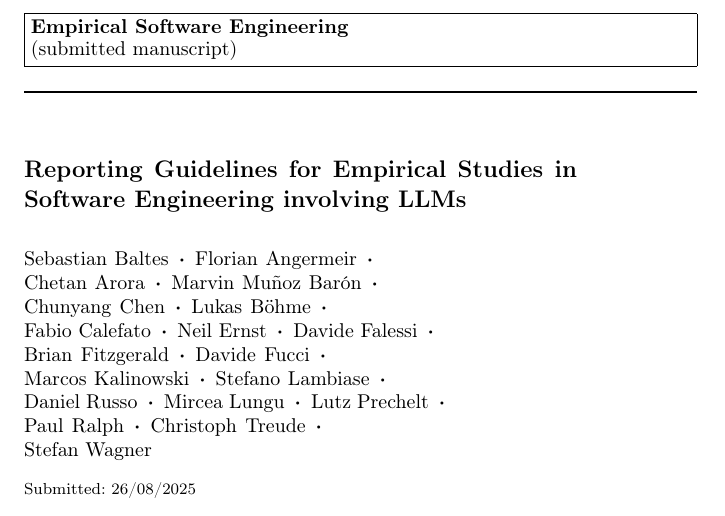
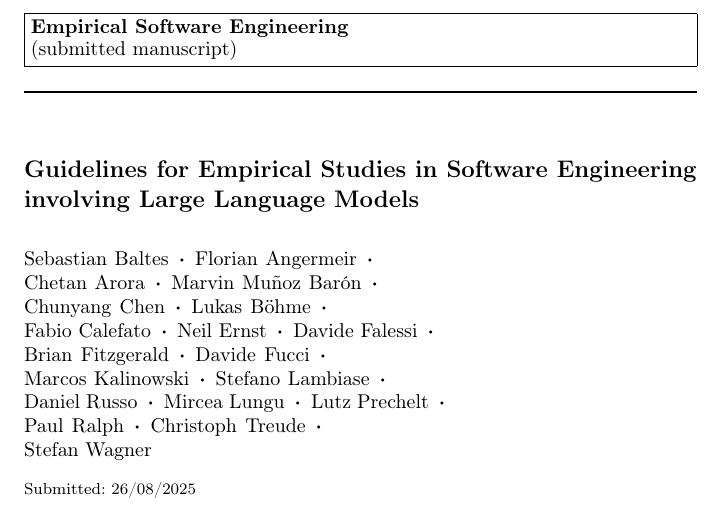
Before and after one commit to se-uhd/llm-guidelines-paper, a LaTeX paper (emse25-llm-guidelines.tex): part of page 1 of 61, cut so that both start at the same text. Compiled offline with pdfLaTeX.

Commit message:
Update title

```diff
--- a/emse25-llm-guidelines.tex
+++ b/emse25-llm-guidelines.tex
@@ -196,7 +196,7 @@
 
 \date{Submitted: 26/08/2025}
 
-\title{Reporting Guidelines for Empirical Studies in Software~Engineering involving LLMs}
+\title{Guidelines for Empirical Studies in Software~Engineering involving Large Language Models}
 
 \author{Sebastian~Baltes \and Florian~Angermeir \and Chetan~Arora \and Marvin~Muñoz~Barón \and Chunyang~Chen \and Lukas~Böhme \and Fabio~Calefato \and Neil~Ernst \and Davide~Falessi \and Brian~Fitzgerald \and Davide~Fucci \and Marcos~Kalinowski \and Stefano~Lambiase \and Daniel~Russo \and Mircea~Lungu \and Lutz~Prechelt \and Paul~Ralph \and Christoph~Treude \and Stefan~Wagner}
 
```
Also changed, not shown: llm-guidelines.tex (+1 -1 lines).
